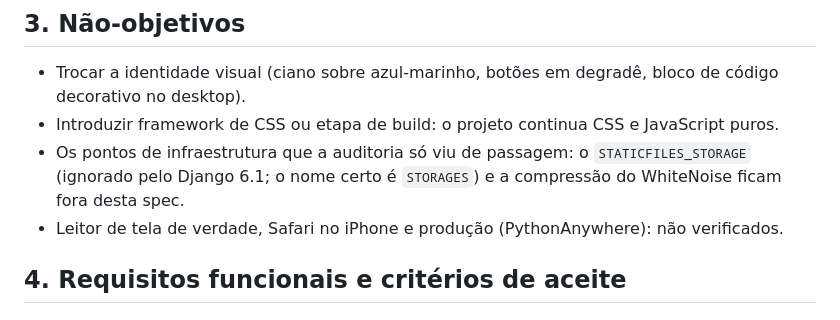
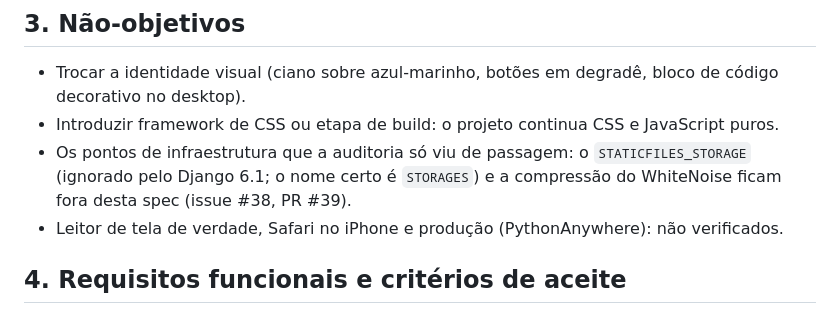
Before and after one commit to ryanvmorais/django-fullstack-portfolio, a Markdown page: specs/004-correcoes-de-interface/requirements.md, the part around the change. GitHub-like rendering.

Commit message:
docs: spec 004 aponta a issue #38 e o PR #39 do STORAGES
Co-Authored-By: Claude Sonnet 5.5 <noreply@anthropic.com>

```diff
--- a/specs/004-correcoes-de-interface/requirements.md
+++ b/specs/004-correcoes-de-interface/requirements.md
@@ -53,7 +53,7 @@ Os principais:
   JavaScript puros.
 - Os pontos de infraestrutura que a auditoria só viu de passagem: o
   `STATICFILES_STORAGE` (ignorado pelo Django 6.1; o nome certo é `STORAGES`) e
-  a compressão do WhiteNoise ficam fora desta spec.
+  a compressão do WhiteNoise ficam fora desta spec (issue #38, PR #39).
 - Leitor de tela de verdade, Safari no iPhone e produção (PythonAnywhere): não
   verificados.
 
```
